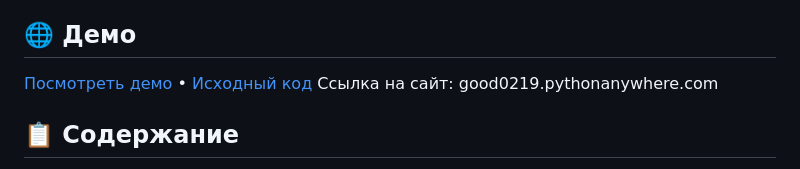
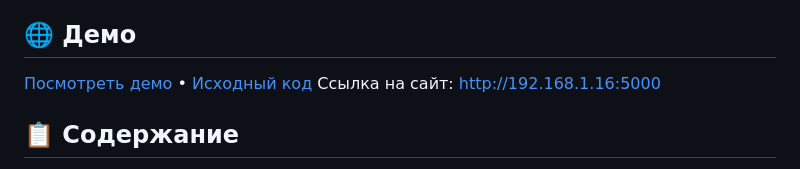
Before and after one commit to JAmKar1/SHARAGA, a Markdown page: README.md, the part around the change. GitHub-like rendering.

```diff
--- a/README.md
+++ b/README.md
@@ -12,7 +12,7 @@
 
 [Посмотреть демо](good0219.pythonanywhere.com) • [Исходный код](https://github.com/your-username/tech-portal)
 Ссылка на сайт:
-good0219.pythonanywhere.com
+http://192.168.1.16:5000
 
 ## 📋 Содержание
 - [✨ Особенности](#-особенности)
```
